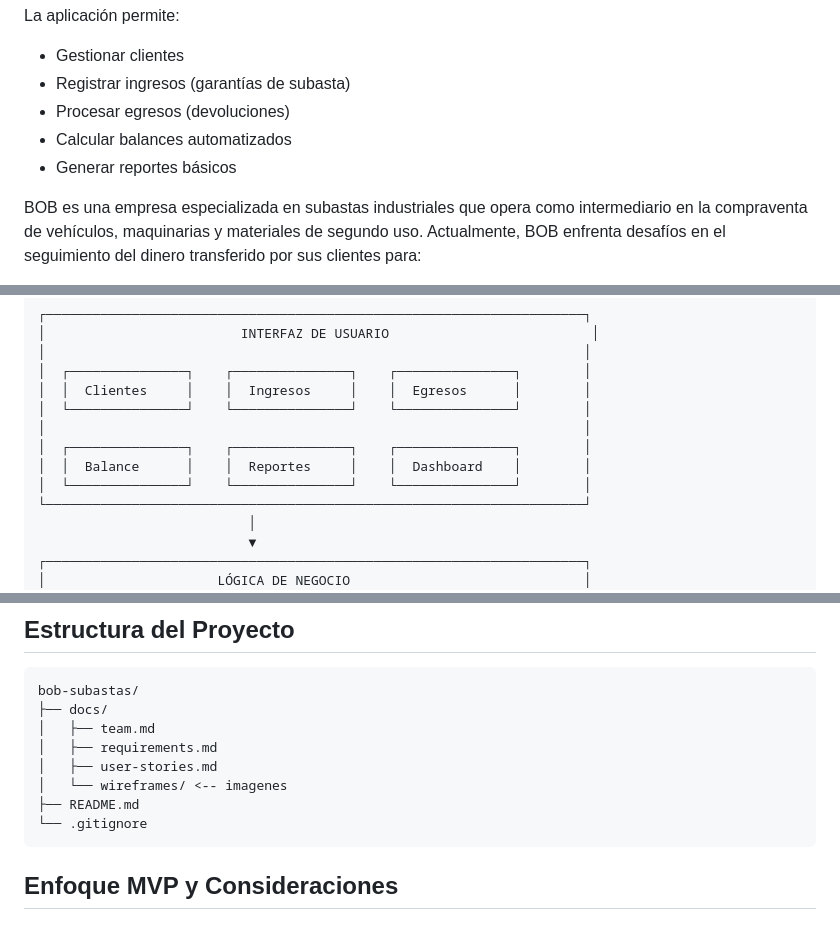
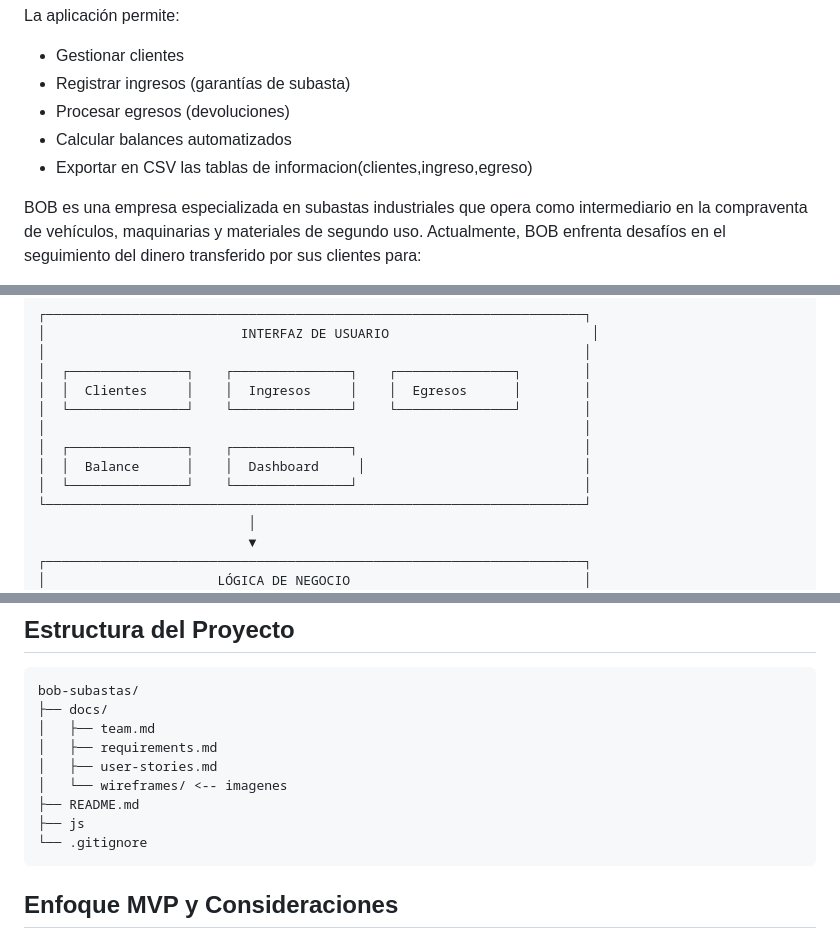
Before and after one commit to CattCloud/DashBob, a Markdown page: README.md, 3 parts joined by grey strips. Drawn GitHub-style.

````diff
--- a/README.md
+++ b/README.md
@@ -9,8 +9,7 @@ La aplicación permite:
 - Registrar ingresos (garantías de subasta)
 - Procesar egresos (devoluciones)
 - Calcular balances automatizados
-- Generar reportes básicos
-
+- Exportar en CSV las tablas de informacion(clientes,ingreso,egreso)
 
 BOB es una empresa especializada en subastas industriales que opera como intermediario en la compraventa de vehículos, maquinarias y materiales de segundo uso. Actualmente, BOB enfrenta desafíos en el seguimiento del dinero transferido por sus clientes para:
 
@@ -137,9 +104,9 @@ La arquitectura del sistema sigue un enfoque Frontend-Only, adaptado a las limit
 │  │  Clientes     │    │  Ingresos     │    │  Egresos      │        │
 │  └───────────────┘    └───────────────┘    └───────────────┘        │
 │                                                                     │
-│  ┌───────────────┐    ┌───────────────┐    ┌───────────────┐        │
-│  │  Balance      │    │  Reportes     │    │  Dashboard    │        │
-│  └───────────────┘    └───────────────┘    └───────────────┘        │
+│  ┌───────────────┐    ┌───────────────┐                             │
+│  │  Balance      │    │  Dashboard     │                            │
+│  └───────────────┘    └───────────────┘                             │
 └─────────────────────────────────────────────────────────────────────┘
                            │
                            ▼
@@ -177,6 +144,7 @@ bob-subastas/
 │   ├── user-stories.md
 │   └── wireframes/ <-- imagenes
 ├── README.md
+├── js
 └── .gitignore
 ```
 
````
Also changed, not shown: other parts of README.md (+5 -37 lines).
